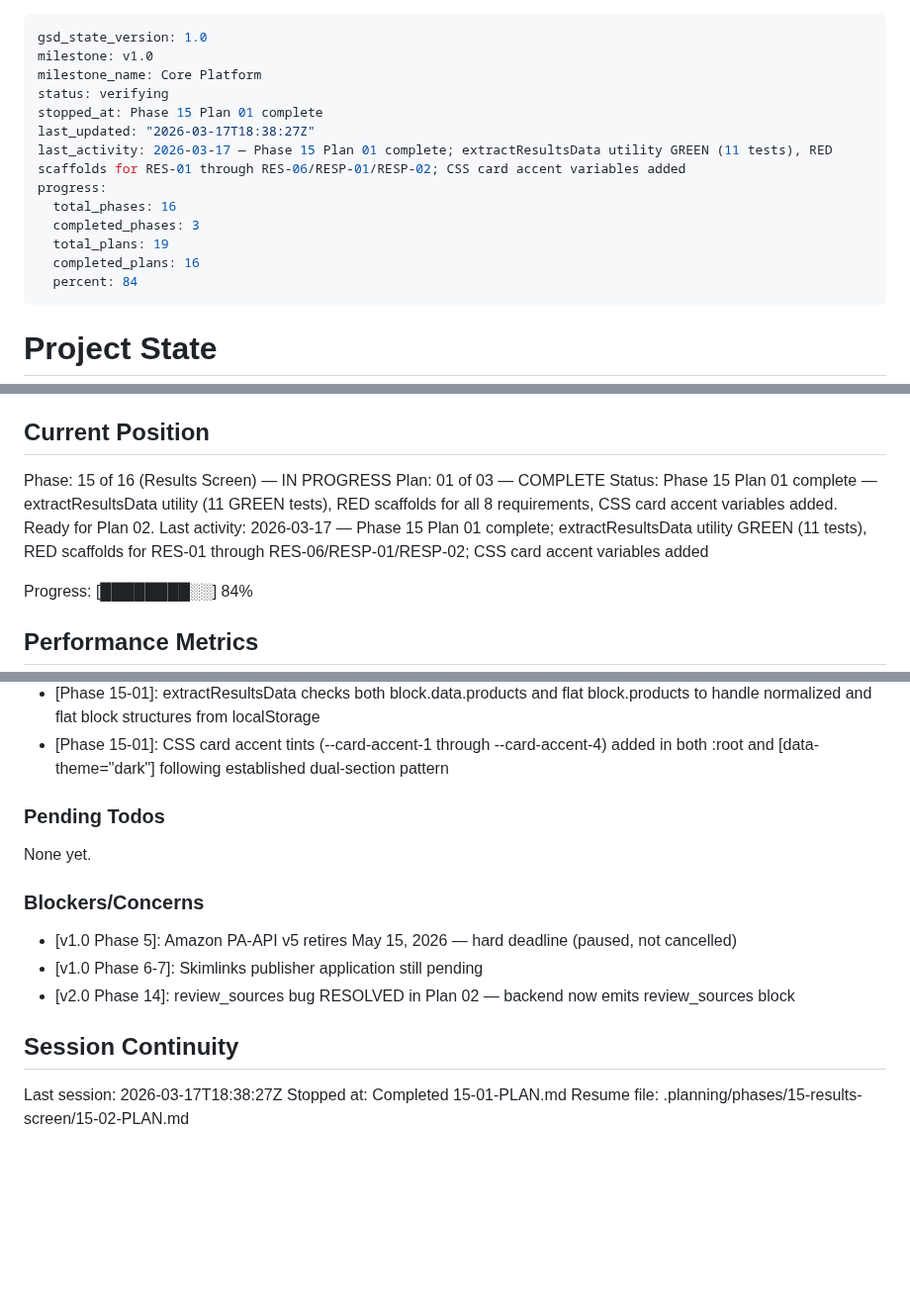
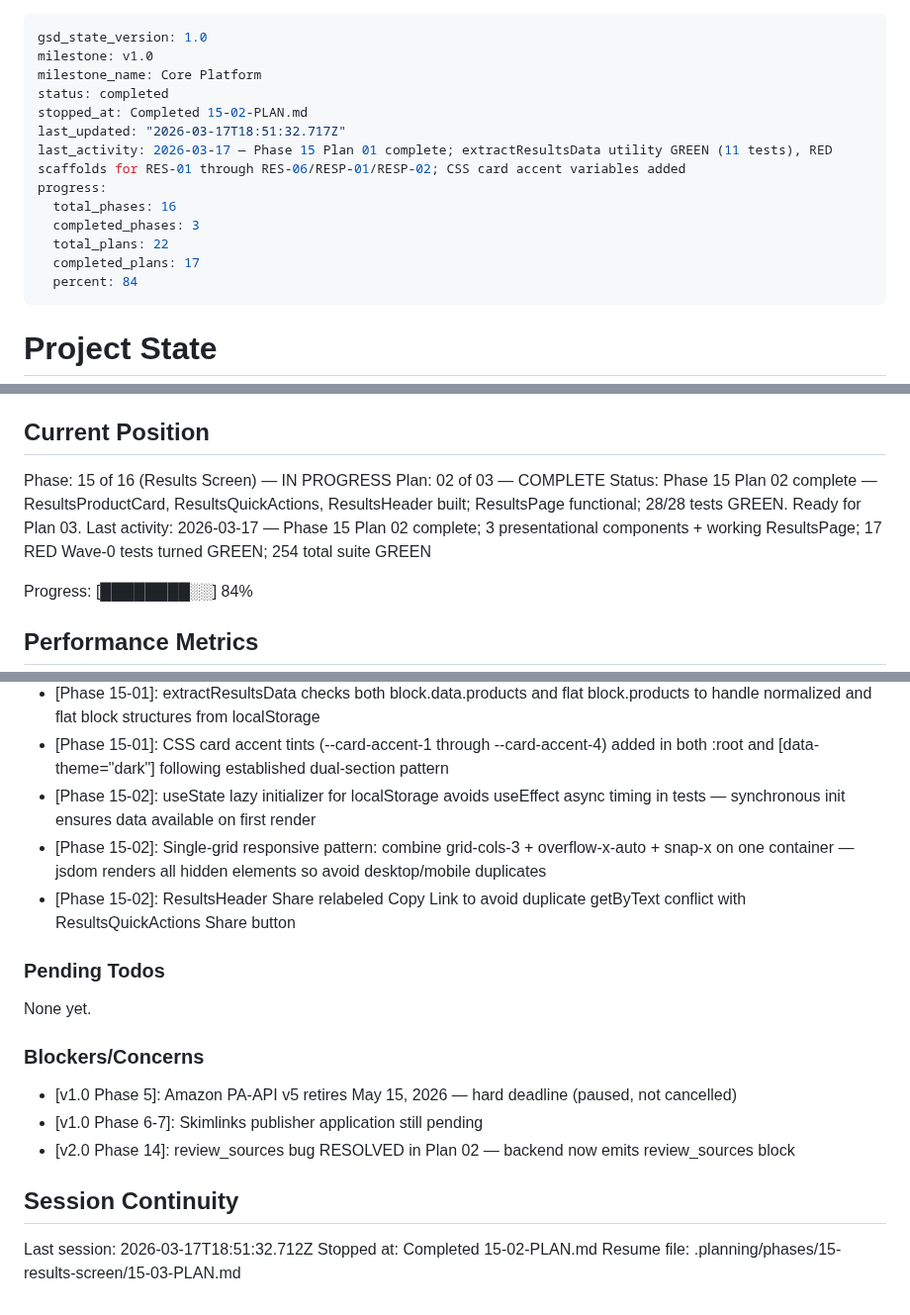
Before and after one commit to Bighabz/ReviewGuide-SourceCode, a Markdown page: .planning/STATE.md, 3 parts joined by grey strips. Shown at 99% size. GitHub-like rendering; blank space fills up the shorter version.

Commit message:
docs(15-02): complete ResultsProductCard, ResultsQuickActions, ResultsHeader plan
- 3 presentational components + functional ResultsPage
- 28/28 resultsScreen tests GREEN (17 Wave-0 RED turned GREEN)
- 254/254 total test suite GREEN
- STATE.md: Plan 02 position, 3 decisions, progress updated
- ROADMAP.md: Phase 15 progress updated (2/3 plans complete)

```diff
--- a/.planning/STATE.md
+++ b/.planning/STATE.md
@@ -2,15 +2,15 @@
 gsd_state_version: 1.0
 milestone: v1.0
 milestone_name: Core Platform
-status: verifying
-stopped_at: Phase 15 Plan 01 complete
-last_updated: "2026-03-17T18:38:27Z"
+status: completed
+stopped_at: Completed 15-02-PLAN.md
+last_updated: "2026-03-17T18:51:32.717Z"
 last_activity: 2026-03-17 — Phase 15 Plan 01 complete; extractResultsData utility GREEN (11 tests), RED scaffolds for RES-01 through RES-06/RESP-01/RESP-02; CSS card accent variables added
 progress:
   total_phases: 16
   completed_phases: 3
-  total_plans: 19
-  completed_plans: 16
+  total_plans: 22
+  completed_plans: 17
   percent: 84
 ---
 
@@ -26,9 +26,9 @@ See: .planning/PROJECT.md (updated 2026-03-16)
 ## Current Position
 
 Phase: 15 of 16 (Results Screen) — IN PROGRESS
-Plan: 01 of 03 — COMPLETE
-Status: Phase 15 Plan 01 complete — extractResultsData utility (11 GREEN tests), RED scaffolds for all 8 requirements, CSS card accent variables added. Ready for Plan 02.
-Last activity: 2026-03-17 — Phase 15 Plan 01 complete; extractResultsData utility GREEN (11 tests), RED scaffolds for RES-01 through RES-06/RESP-01/RESP-02; CSS card accent variables added
+Plan: 02 of 03 — COMPLETE
+Status: Phase 15 Plan 02 complete — ResultsProductCard, ResultsQuickActions, ResultsHeader built; ResultsPage functional; 28/28 tests GREEN. Ready for Plan 03.
+Last activity: 2026-03-17 — Phase 15 Plan 02 complete; 3 presentational components + working ResultsPage; 17 RED Wave-0 tests turned GREEN; 254 total suite GREEN
 
 Progress: [████████░░] 84%
 
@@ -71,6 +71,9 @@ Progress: [████████░░] 84%
 - [Phase 15-01]: Wave 0 stub page exports null so Vite resolves import at transform time; component tests fail RED with React "Element type is invalid: null" error — correct Wave 0 state
 - [Phase 15-01]: extractResultsData checks both block.data.products and flat block.products to handle normalized and flat block structures from localStorage
 - [Phase 15-01]: CSS card accent tints (--card-accent-1 through --card-accent-4) added in both :root and [data-theme="dark"] following established dual-section pattern
+- [Phase 15-02]: useState lazy initializer for localStorage avoids useEffect async timing in tests — synchronous init ensures data available on first render
+- [Phase 15-02]: Single-grid responsive pattern: combine grid-cols-3 + overflow-x-auto + snap-x on one container — jsdom renders all hidden elements so avoid desktop/mobile duplicates
+- [Phase 15-02]: ResultsHeader Share relabeled Copy Link to avoid duplicate getByText conflict with ResultsQuickActions Share button
 
 ### Pending Todos
 
@@ -84,6 +87,6 @@ None yet.
 
 ## Session Continuity
 
-Last session: 2026-03-17T18:38:27Z
-Stopped at: Completed 15-01-PLAN.md
-Resume file: .planning/phases/15-results-screen/15-02-PLAN.md
+Last session: 2026-03-17T18:51:32.712Z
+Stopped at: Completed 15-02-PLAN.md
+Resume file: .planning/phases/15-results-screen/15-03-PLAN.md
```
Also changed, not shown: .planning/ROADMAP.md (+1 -1 lines), 1 other file.
